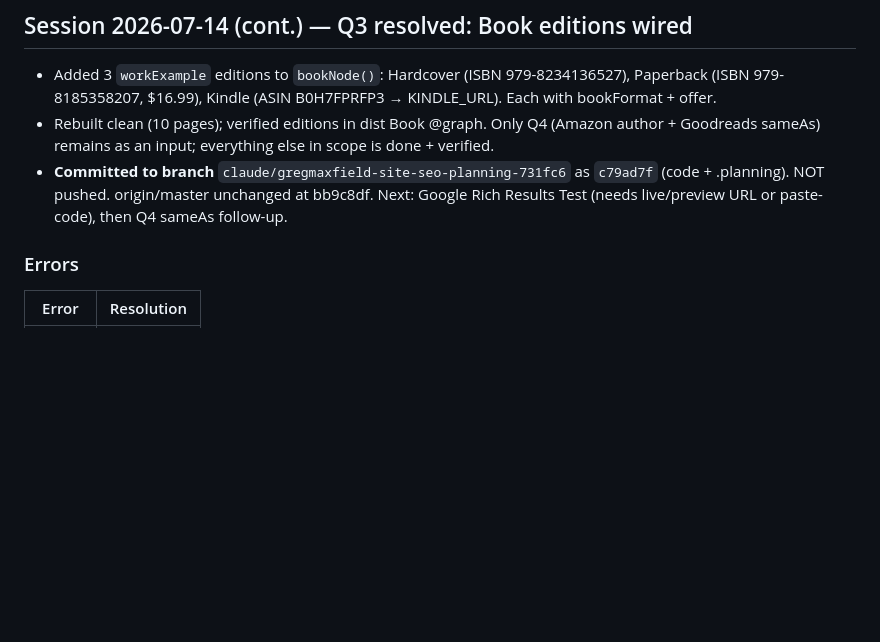
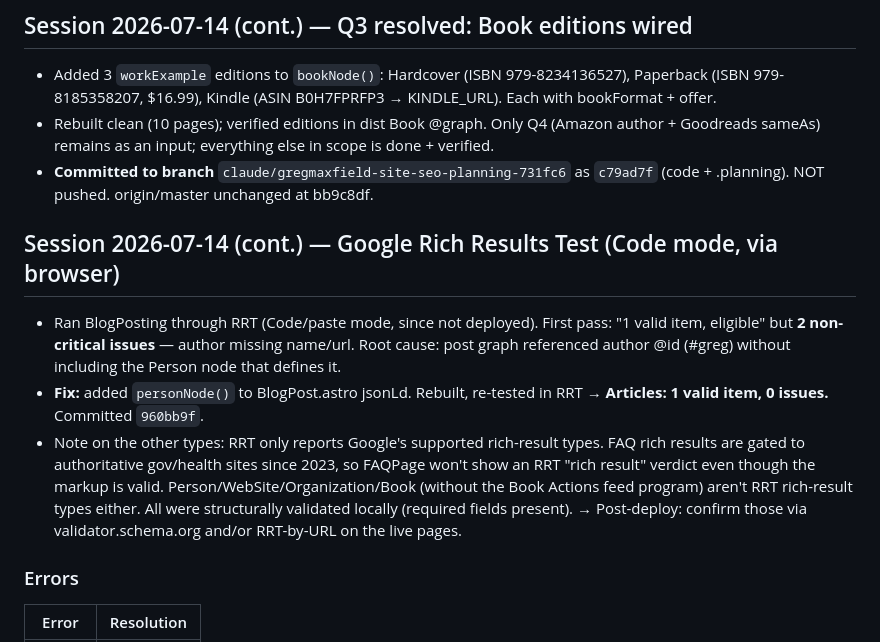
Before and after one commit to gregdm98607/gregmaxfield-site, a Markdown page: .planning/2026-07-14-seo-llm-optimization/progress.md, the part around the change. Drawn GitHub-style; blank space fills up the shorter version.

Commit message:
docs(planning): log Rich Results Test run + Person-node fix
Co-Authored-By: Claude Opus 4.8 <noreply@anthropic.com>

```diff
--- a/.planning/2026-07-14-seo-llm-optimization/progress.md
+++ b/.planning/2026-07-14-seo-llm-optimization/progress.md
@@ -55,8 +55,19 @@
 - Rebuilt clean (10 pages); verified editions in dist Book @graph. Only Q4 (Amazon author + Goodreads
   sameAs) remains as an input; everything else in scope is done + verified.
 - **Committed to branch** `claude/gregmaxfield-site-seo-planning-731fc6` as `c79ad7f` (code + .planning).
-  NOT pushed. origin/master unchanged at bb9c8df. Next: Google Rich Results Test (needs live/preview URL
-  or paste-code), then Q4 sameAs follow-up.
+  NOT pushed. origin/master unchanged at bb9c8df.
+
+## Session 2026-07-14 (cont.) — Google Rich Results Test (Code mode, via browser)
+- Ran BlogPosting through RRT (Code/paste mode, since not deployed). First pass: "1 valid item,
+  eligible" but **2 non-critical issues** — author missing name/url. Root cause: post graph referenced
+  author @id (#greg) without including the Person node that defines it.
+- **Fix:** added `personNode()` to BlogPost.astro jsonLd. Rebuilt, re-tested in RRT → **Articles: 1 valid
+  item, 0 issues.** Committed `960bb9f`.
+- Note on the other types: RRT only reports Google's supported rich-result types. FAQ rich results are
+  gated to authoritative gov/health sites since 2023, so FAQPage won't show an RRT "rich result" verdict
+  even though the markup is valid. Person/WebSite/Organization/Book (without the Book Actions feed program)
+  aren't RRT rich-result types either. All were structurally validated locally (required fields present).
+  → Post-deploy: confirm those via validator.schema.org and/or RRT-by-URL on the live pages.
 
 ### Errors
 | Error | Resolution |
```
